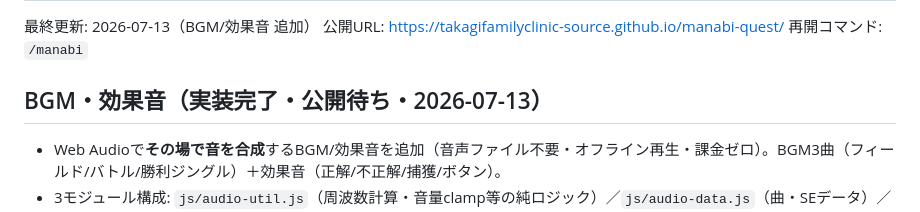
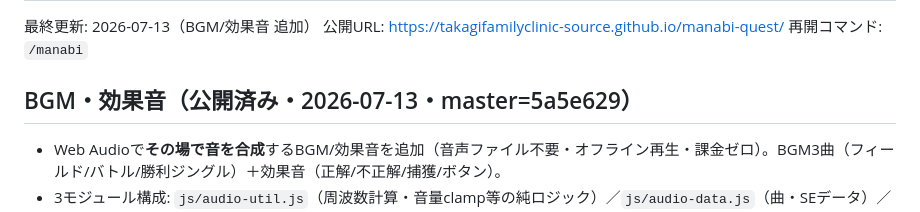
Before and after one commit to takagifamilyclinic-source/manabi-quest, a Markdown page: docs/進捗.md, the part around the change. Rendered like a GitHub page.

Commit message:
docs: BGM/効果音 公開済み(master=5a5e629)に更新

```diff
--- a/docs/進捗.md
+++ b/docs/進捗.md
@@ -4,7 +4,7 @@
 公開URL: https://takagifamilyclinic-source.github.io/manabi-quest/
 再開コマンド: `/manabi`
 
-## BGM・効果音（実装完了・公開待ち・2026-07-13）
+## BGM・効果音（公開済み・2026-07-13・master=5a5e629）
 - Web Audioで**その場で音を合成**するBGM/効果音を追加（音声ファイル不要・オフライン再生・課金ゼロ）。BGM3曲（フィールド/バトル/勝利ジングル）＋効果音（正解/不正解/捕獲/ボタン）。
 - 3モジュール構成: `js/audio-util.js`（周波数計算・音量clamp等の純ロジック）／`js/audio-data.js`（曲・SEデータ）／`js/audio.js`（Web Audio再生エンジン）。
 - ホーム画面に🔊トグル、親ページに音量スライダーを追加。設定は端末に記憶（localStorage `manabi-audio`。既存の学習記録schemaは非変更・別キーで完結）。
```
